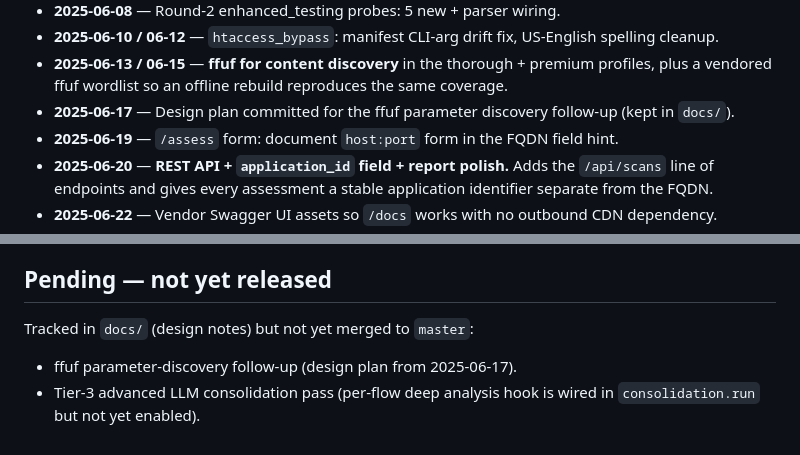
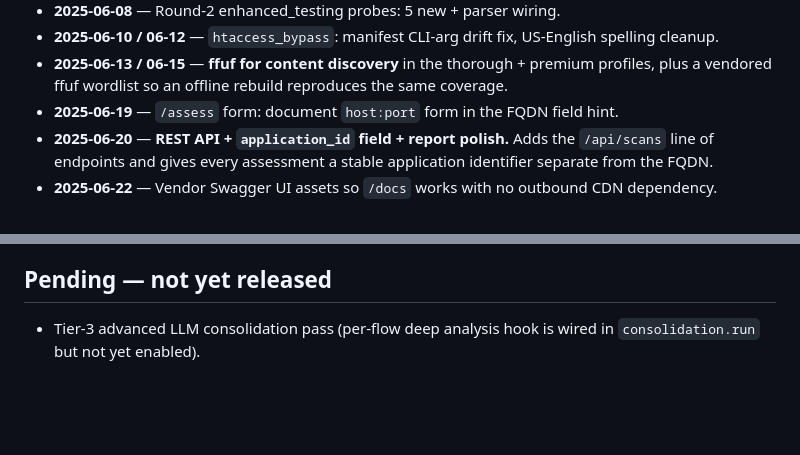
Before and after one commit to websecusa/nextgen-dast, a Markdown page: CHANGELOG.md, 2 parts joined by grey strips. GitHub-like rendering; blank space fills up the shorter version.

```diff
--- a/CHANGELOG.md
+++ b/CHANGELOG.md
@@ -80,8 +80,6 @@ running 2.1.1 image at `dockerregistry.fairtprm.com/nextgen-dast:2.1.1`.
 - **2025-06-13 / 06-15** — **ffuf for content discovery** in the
   thorough + premium profiles, plus a vendored ffuf wordlist so an
   offline rebuild reproduces the same coverage.
-- **2025-06-17** — Design plan committed for the ffuf parameter
-  discovery follow-up (kept in `docs/`).
 - **2025-06-19** — `/assess` form: document `host:port` form in the
   FQDN field hint.
 - **2025-06-20** — **REST API + `application_id` field + report
@@ -250,8 +248,5 @@ running 2.1.1 image at `dockerregistry.fairtprm.com/nextgen-dast:2.1.1`.
 
 ## Pending — not yet released
 
-Tracked in `docs/` (design notes) but not yet merged to `master`:
-
-- ffuf parameter-discovery follow-up (design plan from 2025-06-17).
 - Tier-3 advanced LLM consolidation pass (per-flow deep analysis hook
   is wired in `consolidation.run` but not yet enabled).
```
Also changed, not shown: FEATURES.md (+1 -1 lines), docs/param-discovery-plan.md (deleted, +0 -267 lines).
